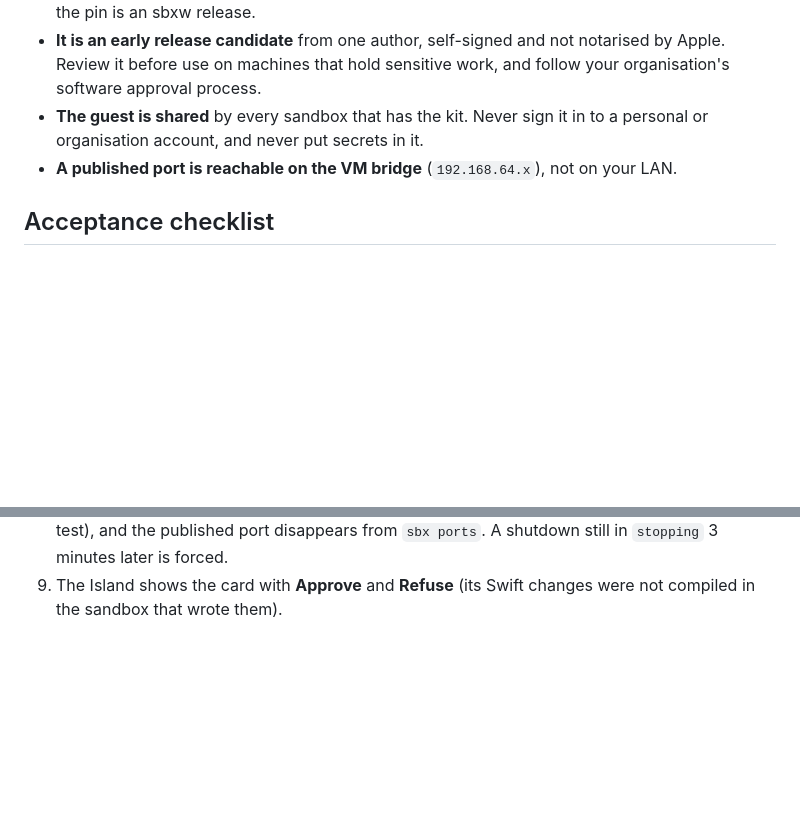
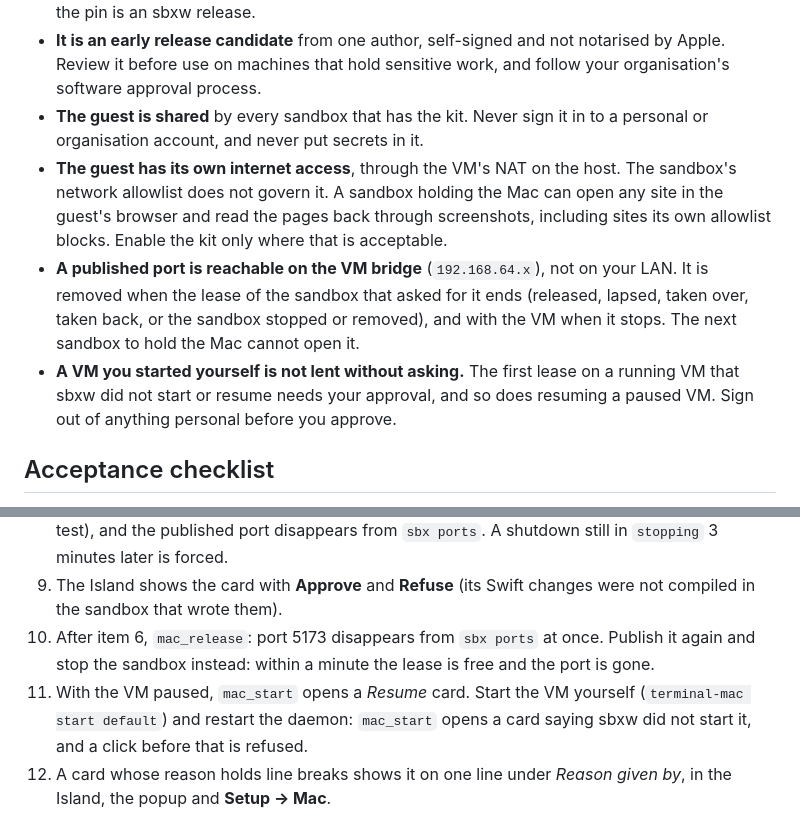
Before and after one commit to gallettom/sbxw, a Markdown page: assets/terminal-mac/README.md, 2 parts joined by grey strips. GitHub-like rendering; blank space fills up the shorter version.

Commit message:
Mac: trust notes on the guest's own internet access and port lifetime
The guest reaches the internet through the VM's NAT, outside the
sandbox's allowlist, so a sandbox holding the Mac can read any site back
through screenshots: said plainly, with when to enable the kit. Also:
published ports end with the lease, and a VM the person started is not
lent without asking. Three acceptance checks for a real Mac.

Co-Authored-By: Claude Opus 5.5 <noreply@anthropic.com>

```diff
--- a/assets/terminal-mac/README.md
+++ b/assets/terminal-mac/README.md
@@ -171,8 +171,20 @@ terminal-mac (your own install, or a fake in tests).
   work, and follow your organisation's software approval process.
 - **The guest is shared** by every sandbox that has the kit. Never sign it in
   to a personal or organisation account, and never put secrets in it.
+- **The guest has its own internet access**, through the VM's NAT on the
+  host. The sandbox's network allowlist does not govern it. A sandbox holding
+  the Mac can open any site in the guest's browser and read the pages back
+  through screenshots, including sites its own allowlist blocks. Enable the
+  kit only where that is acceptable.
 - **A published port is reachable on the VM bridge** (`192.168.64.x`), not on
-  your LAN.
+  your LAN. It is removed when the lease of the sandbox that asked for it ends
+  (released, lapsed, taken over, taken back, or the sandbox stopped or
+  removed), and with the VM when it stops. The next sandbox to hold the Mac
+  cannot open it.
+- **A VM you started yourself is not lent without asking.** The first lease
+  on a running VM that sbxw did not start or resume needs your approval, and
+  so does resuming a paused VM. Sign out of anything personal before you
+  approve.
 
 ## Acceptance checklist
 
@@ -203,3 +215,12 @@ item has to pass before the feature is called done.
    `sbx ports`. A shutdown still in `stopping` 3 minutes later is forced.
 9. The Island shows the card with **Approve** and **Refuse** (its Swift
    changes were not compiled in the sandbox that wrote them).
+10. After item 6, `mac_release`: port 5173 disappears from `sbx ports` at
+    once. Publish it again and stop the sandbox instead: within a minute the
+    lease is free and the port is gone.
+11. With the VM paused, `mac_start` opens a *Resume* card. Start the VM
+    yourself (`terminal-mac start default`) and restart the daemon:
+    `mac_start` opens a card saying sbxw did not start it, and a click before
+    that is refused.
+12. A card whose reason holds line breaks shows it on one line under
+    *Reason given by*, in the Island, the popup and **Setup → Mac**.
```
